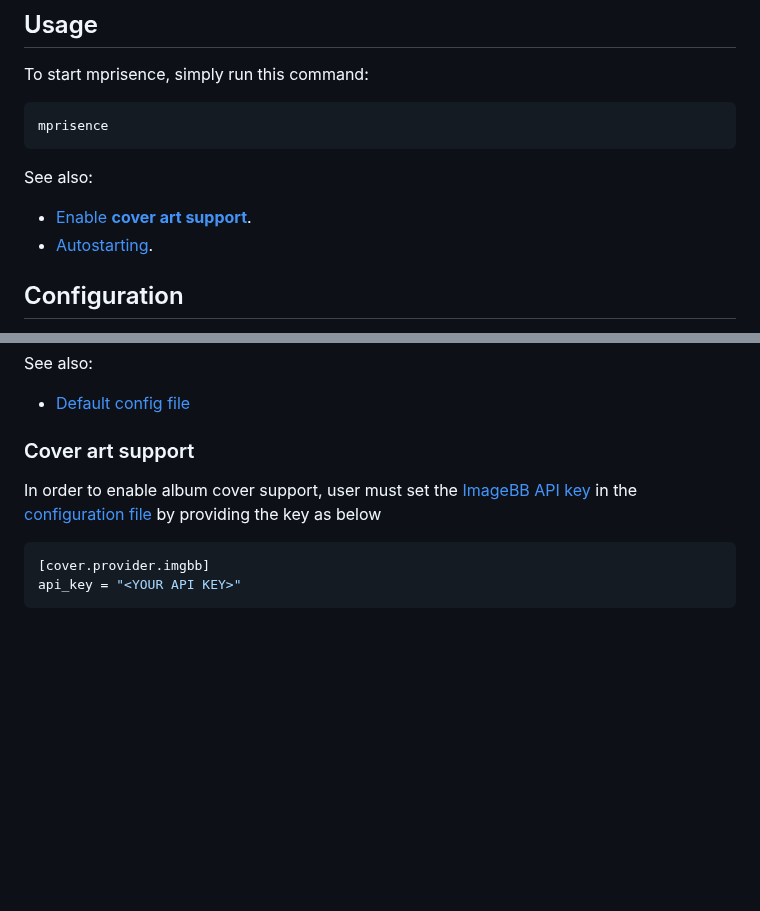
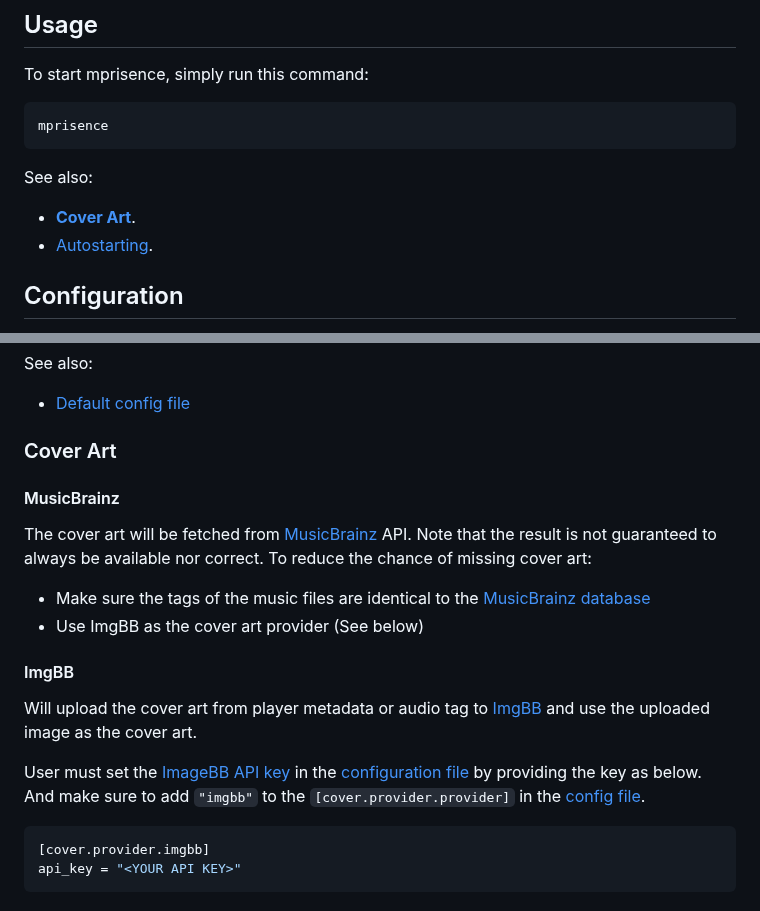
Before and after one commit to lazykern/mprisence, a Markdown page: README.md, 2 parts joined by grey strips. Drawn GitHub-style; blank space fills up the shorter version.

````diff
--- a/README.md
+++ b/README.md
@@ -44,7 +44,7 @@ mprisence
 
 See also:
 
-- [Enable **cover art support**](#cover-art-support).
+- [**Cover Art**](#cover-art).
 - [Autostarting](#autostarting).
 
 ## Configuration
@@ -63,9 +63,22 @@ See also:
 
 - [Default config file](config/default.toml)
 
-### Cover art support
+### Cover Art
 
-In order to enable album cover support, user must set the [ImageBB API key](https://api.imgbb.com/) in the [configuration file](#configuration) by providing the key as below
+#### MusicBrainz
+
+The cover art will be fetched from [MusicBrainz](https://musicbrainz.org/) API. Note that the result is not guaranteed to always be available nor correct.
+To reduce the chance of missing cover art:
+
+- Make sure the tags of the music files are identical to the [MusicBrainz database](https://musicbrainz.org)
+- Use ImgBB as the cover art provider (See below)
+
+#### ImgBB
+
+Will upload the cover art from player metadata or audio tag to [ImgBB](https://imgbb.com/) and use the uploaded image as the cover art.
+
+User must set the [ImageBB API key](https://api.imgbb.com/) in the [configuration file](#configuration) by providing the key as below.
+And make sure to add `"imgbb"` to the `[cover.provider.provider]` in the [config file](#configuration).
 
 ```toml
 [cover.provider.imgbb]
````
